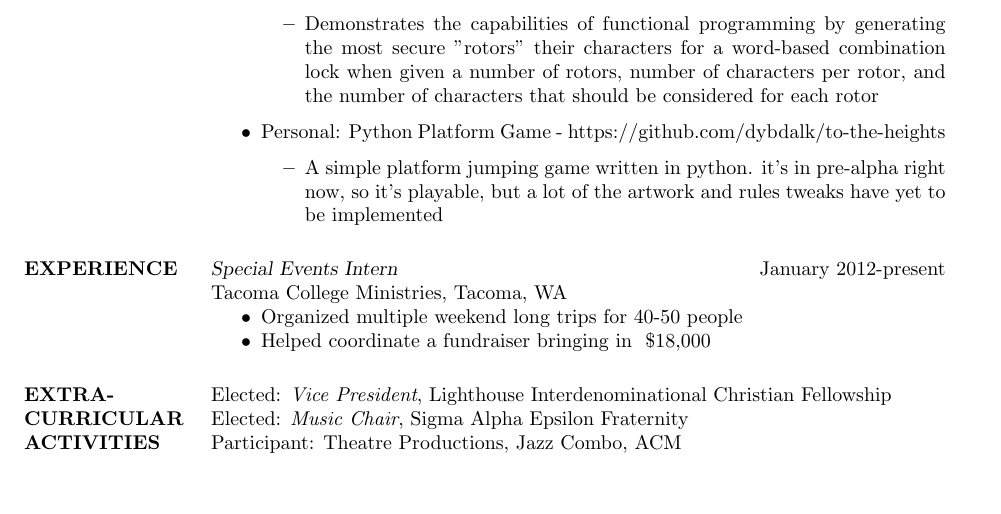
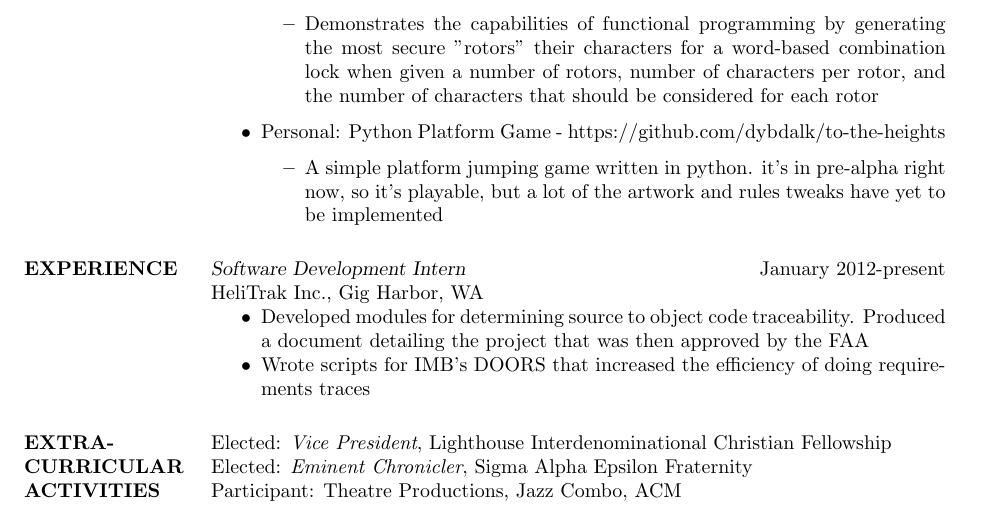
Before and after one commit to dybdalk/resume, a LaTeX CV (kdybdalResume.tex): part of the page, cut so that both start at the same text, the shorter picture padded with empty space. The pictures show the PDF file kdybdalResume.pdf that the author committed with the source.

Commit message:
updated resume

```diff
--- a/kdybdalResume.tex
+++ b/kdybdalResume.tex
@@ -58,16 +58,16 @@
 
 \end{itemize}
 
-\section{EXPERIENCE} {\sl Special Events Intern} \hfill January 2012-present \\
-                Tacoma College Ministries, Tacoma, WA
+\section{EXPERIENCE} {\sl Software Development Intern} \hfill January 2012-present \\
+                HeliTrak Inc., Gig Harbor, WA
                  \begin{itemize}  \itemsep -2pt %reduce space between items
-                 \item   Organized multiple weekend long trips for 40-50 people
-                \item   Helped coordinate a fundraiser bringing in ~\$18,000
+                 \item   Developed modules for determining source to object code traceability. Produced a document detailing the project that was then approved by the FAA
+                \item   Wrote scripts for IMB's DOORS that increased the efficiency of doing requirements traces
                 \end{itemize}
 
 \section{EXTRA-CURRICULAR \\ ACTIVITIES}
             Elected: {\it Vice President}, Lighthouse Interdenominational Christian Fellowship \\
-            Elected: {\it Music Chair}, Sigma Alpha Epsilon Fraternity \\
+            Elected: {\it Eminent Chronicler}, Sigma Alpha Epsilon Fraternity \\
            	Participant: Theatre Productions, Jazz Combo, ACM
 
 
```
Also changed, not shown: kdybdalResume.pdf, 2 other files.
